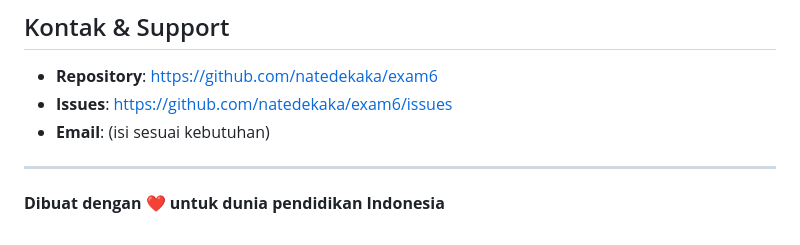
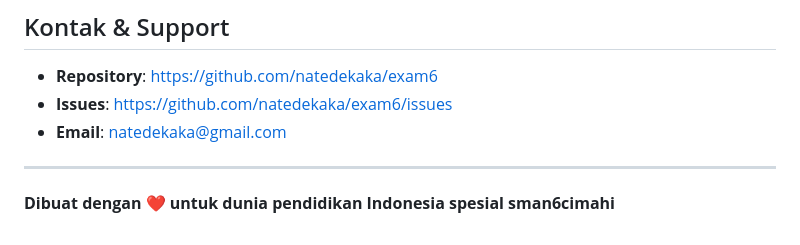
Before and after one commit to natedekaka/exam6, a Markdown page: README.md, the part around the change. Drawn GitHub-style.

Commit message:
Update contact information and project description
Updated contact email and modified project description.

```diff
--- a/README.md
+++ b/README.md
@@ -576,8 +576,8 @@ Kontribusi selalu diterima! Silakan:
 
 - **Repository**: https://github.com/natedekaka/exam6
 - **Issues**: https://github.com/natedekaka/exam6/issues
-- **Email**: (isi sesuai kebutuhan)
+- **Email**: natedekaka@gmail.com
 
 ---
 
-**Dibuat dengan ❤️ untuk dunia pendidikan Indonesia**
+**Dibuat dengan ❤️ untuk dunia pendidikan Indonesia spesial sman6cimahi**
```
